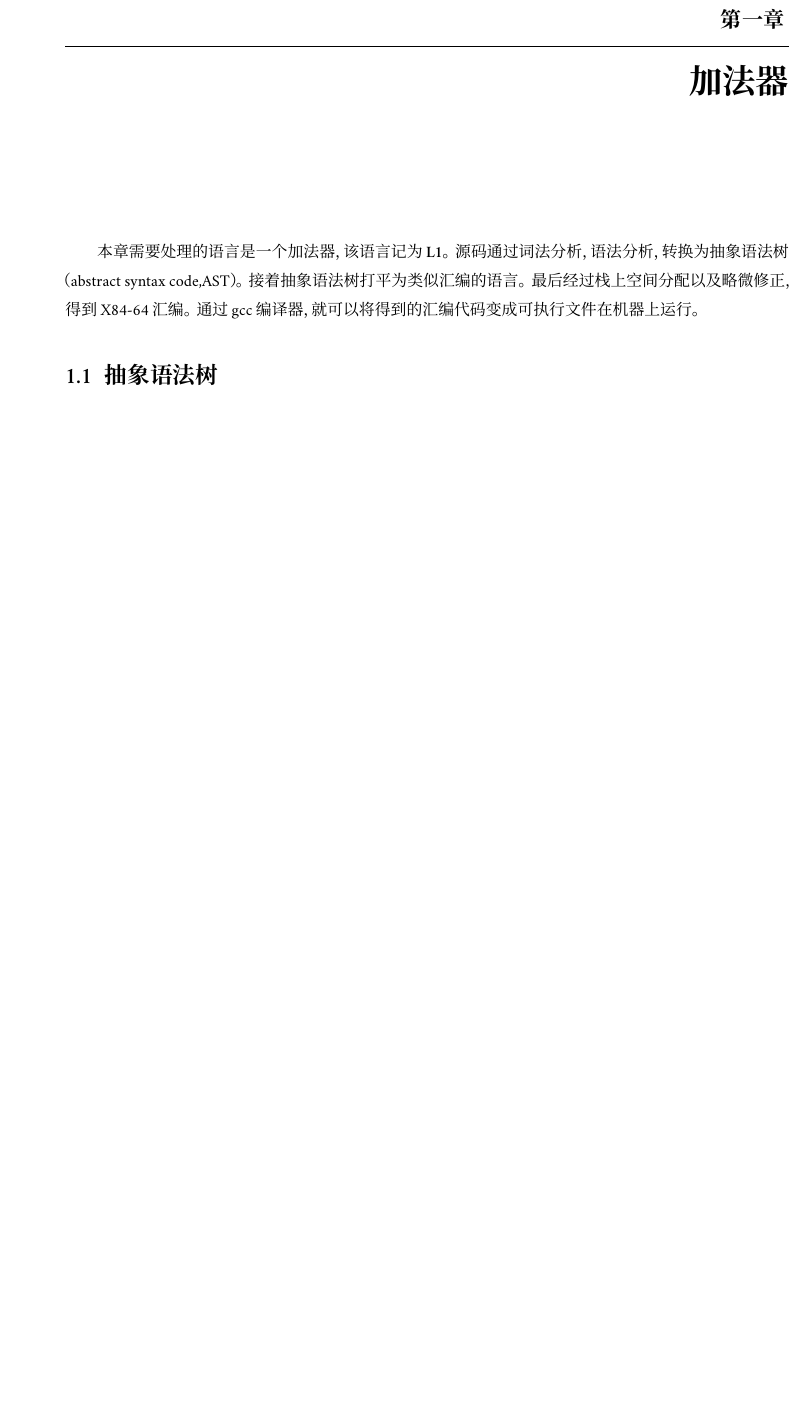
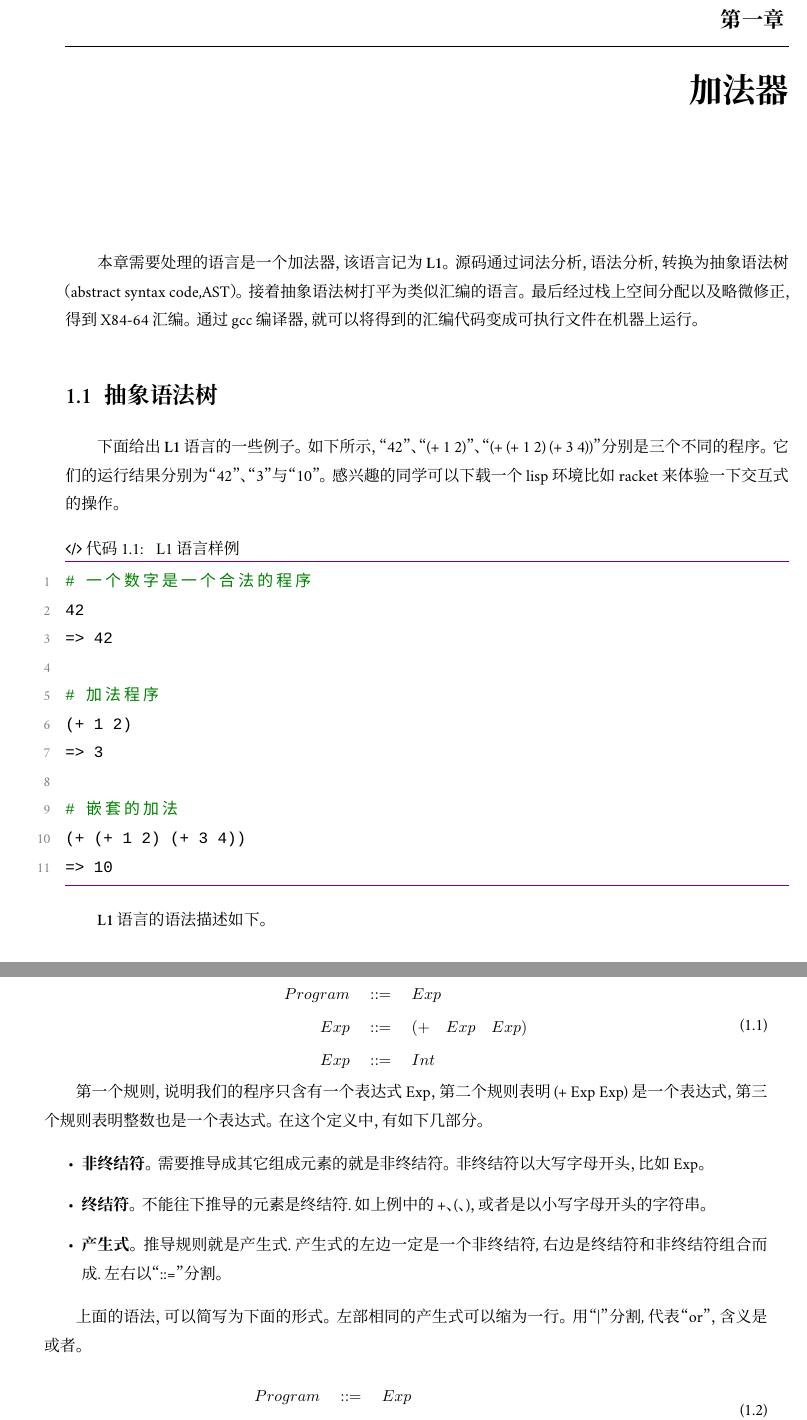
Before and after one commit to waanan/hello-compiler, a LaTeX book (compiler/compiler.tex, which reads compiler/chapter_1.tex, compiler/progbookcn.cls): part of page 11 of 20 before the commit and two parts of pages 11 and 12 of 22 after it, the two joined at a grey line, cut so that both start at the same text, the shorter picture padded with empty space. Compiled offline with XeLaTeX; a missing font is replaced by an installed copy or a similar font.

Commit message:
update c1

```diff
--- a/compiler/chapter_1.tex
+++ b/compiler/chapter_1.tex
@@ -3,6 +3,55 @@
 本章需要处理的语言是一个加法器，该语言记为\textbf{L1}。源码通过词法分析，语法分析，转换为抽象语法树（abstract syntax code,AST）。接着抽象语法树打平为类似汇编的语言。最后经过栈上空间分配以及略微修正，得到X84-64汇编。通过gcc编译器，就可以将得到的汇编代码变成可执行文件在机器上运行。
 
 \section{抽象语法树}
+
+下面给出\textbf{L1}语言的一些例子。如下所示，“42”、“(+ 1 2)”、“(+ (+ 1 2) (+ 3 4))”分别是三个不同的程序。它们的运行结果分别为“42”、“3”与“10”。感兴趣的同学可以下载一个lisp环境比如racket来体验一下交互式的操作。
+
+\begin{lstlisting}[%
+  language=lisp,
+  caption={L1语言样例}
+]
+# 一个数字是一个合法的程序
+42
+=> 42
+
+# 加法程序
+(+ 1 2)
+=> 3
+
+# 嵌套的加法
+(+ (+ 1 2) (+ 3 4))
+=> 10
+\end{lstlisting}
+
+
+\textbf{L1}语言的语法描述如下。
+
+\begin{equation}
+\begin{aligned}
+  \label{eq:1}
+   Program \quad &::= \quad Exp \\
+   Exp \quad &::= \quad (+ \quad Exp \quad Exp) \\
+   Exp \quad &::=  \quad Int
+\end{aligned}
+\end{equation}
+
+第一个规则，说明我们的程序只含有一个表达式Exp，第二个规则表明(+ Exp Exp)是一个表达式，第三个规则表明整数也是一个表达式。在这个定义中，有如下几部分。
+
+\begin{itemize}
+  \item \textbf{非终结符}。需要推导成其它组成元素的就是非终结符。非终结符以大写字母开头，比如Exp。
+  \item \textbf{终结符}。不能往下推导的元素是终结符.如上例中的+、(、)，或者是以小写字母开头的字符串。
+  \item \textbf{产生式}。推导规则就是产生式.产生式的左边一定是一个非终结符,右边是终结符和非终结符组合而成.左右以“::=”分割。
+\end{itemize}
+
+上面的语法，可以简写为下面的形式。左部相同的产生式可以缩为一行。用“|”分割,代表“or”，含义是或者。
+
+\begin{equation}
+\begin{aligned}
+  \label{eq:2}
+   Program \quad &::= \quad Exp \\
+   Exp \quad &::= \quad (+ \quad Exp \quad Exp) \quad | \quad Int
+\end{aligned}
+\end{equation}
 
 
 
--- a/compiler/progbookcn.cls
+++ b/compiler/progbookcn.cls
@@ -215,6 +215,12 @@
   morestring=[b]"
 }
 
+\lstdefinelanguage{lisp}{
+  keywords={let},
+  sensitive=true,
+  comment=[l]{\#}
+}
+
 \lstdefinelanguage{python}{
   keywords={None,and,as,assert,break,class,continue,def,del,elif,else,except,finally,for,from,global,if,import,SyntaxError,
 in,is,lambda,nonlocal,not,or,pass,print,raise,return,try,while,with,yield,repea,Exception,False,True,abs,all,any,ascii,bin,bool,bytearray,
```
